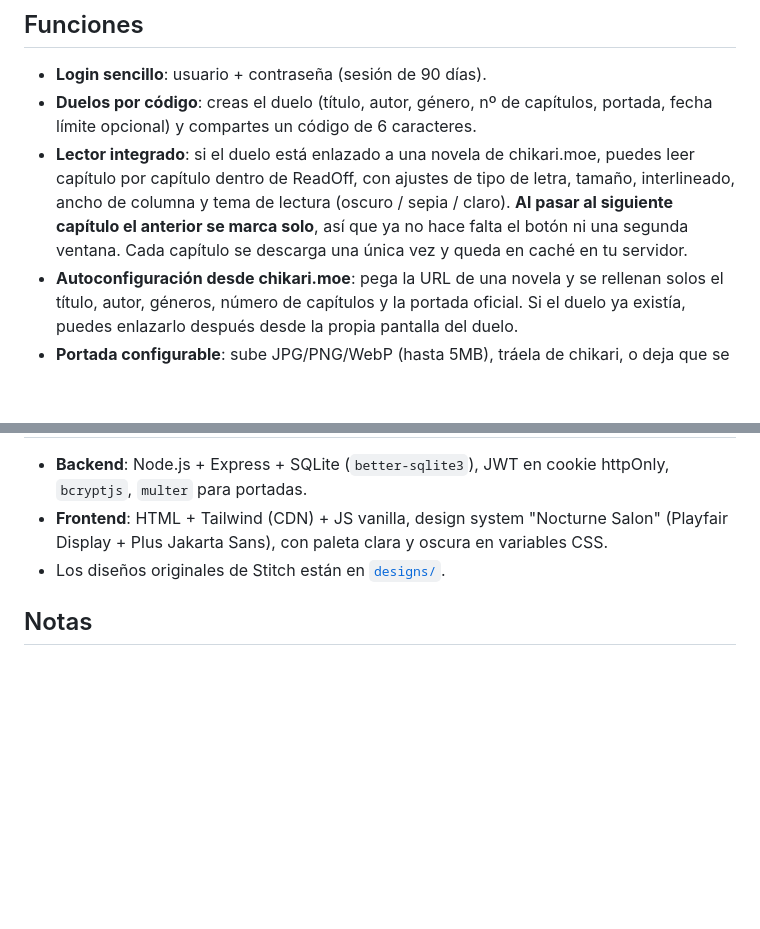
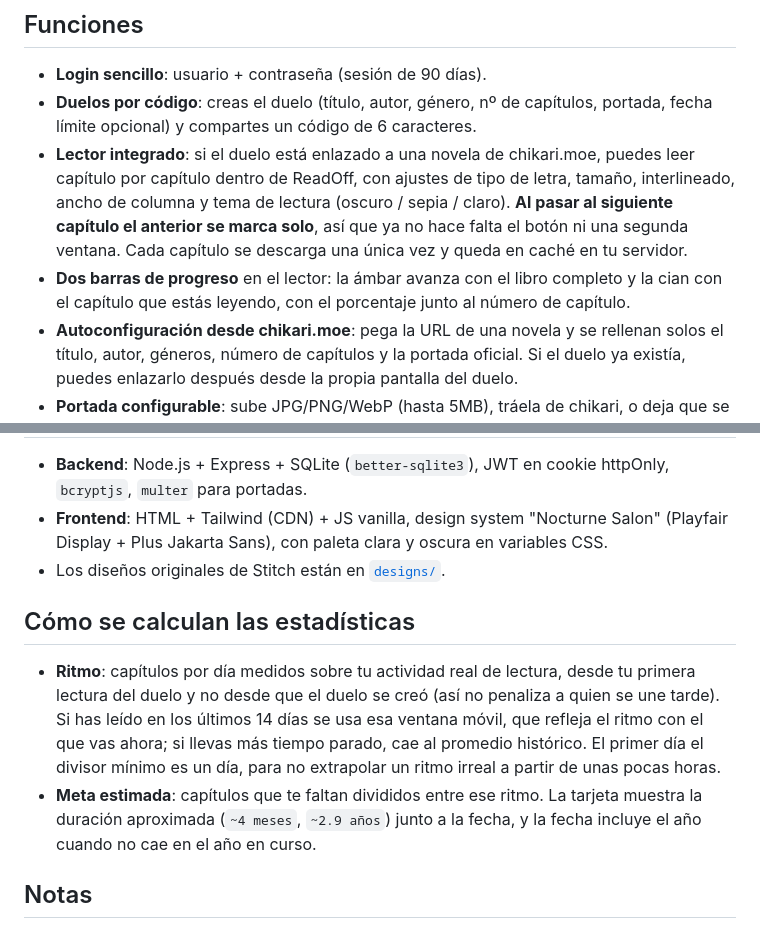
Before and after one commit to hmndz3/ReadOff, a Markdown page: README.md, 2 parts joined by grey strips. Drawn GitHub-style; blank space fills up the shorter version.

Commit message:
README: documentar las barras y como se calculan las estadisticas

```diff
--- a/README.md
+++ b/README.md
@@ -7,6 +7,7 @@
 - **Login sencillo**: usuario + contraseña (sesión de 90 días).
 - **Duelos por código**: creas el duelo (título, autor, género, nº de capítulos, portada, fecha límite opcional) y compartes un código de 6 caracteres.
 - **Lector integrado**: si el duelo está enlazado a una novela de chikari.moe, puedes leer capítulo por capítulo dentro de ReadOff, con ajustes de tipo de letra, tamaño, interlineado, ancho de columna y tema de lectura (oscuro / sepia / claro). **Al pasar al siguiente capítulo el anterior se marca solo**, así que ya no hace falta el botón ni una segunda ventana. Cada capítulo se descarga una única vez y queda en caché en tu servidor.
+- **Dos barras de progreso** en el lector: la ámbar avanza con el libro completo y la cian con el capítulo que estás leyendo, con el porcentaje junto al número de capítulo.
 - **Autoconfiguración desde chikari.moe**: pega la URL de una novela y se rellenan solos el título, autor, géneros, número de capítulos y la portada oficial. Si el duelo ya existía, puedes enlazarlo después desde la propia pantalla del duelo.
 - **Portada configurable**: sube JPG/PNG/WebP (hasta 5MB), tráela de chikari, o deja que se genere una portada elegante automáticamente.
 - **Progreso por capítulos**: cuadrícula interactiva (paginada en bloques de 100 para novelas largas), marca el siguiente capítulo leído y puedes revertir el último.
@@ -55,6 +56,11 @@ Abre http://localhost:3000. Los datos se guardan en `data/` (SQLite + portadas).
 - **Frontend**: HTML + Tailwind (CDN) + JS vanilla, design system "Nocturne Salon" (Playfair Display + Plus Jakarta Sans), con paleta clara y oscura en variables CSS.
 - Los diseños originales de Stitch están en [`designs/`](designs/).
 
+## Cómo se calculan las estadísticas
+
+- **Ritmo**: capítulos por día medidos sobre tu actividad real de lectura, desde tu primera lectura del duelo y no desde que el duelo se creó (así no penaliza a quien se une tarde). Si has leído en los últimos 14 días se usa esa ventana móvil, que refleja el ritmo con el que vas ahora; si llevas más tiempo parado, cae al promedio histórico. El primer día el divisor mínimo es un día, para no extrapolar un ritmo irreal a partir de unas pocas horas.
+- **Meta estimada**: capítulos que te faltan divididos entre ese ritmo. La tarjeta muestra la duración aproximada (`~4 meses`, `~2.9 años`) junto a la fecha, y la fecha incluye el año cuando no cae en el año en curso.
+
 ## Notas
 
 - ReadOff usa la API pública de chikari.moe para traer la ficha de la novela y el texto de los capítulos que ya podrías leer en su web. Es una herramienta **de uso personal** para los dos duelistas: el contenido pertenece a sus autores y traductores, y lo que se guarda en caché es solo lo que ustedes leen.
```
